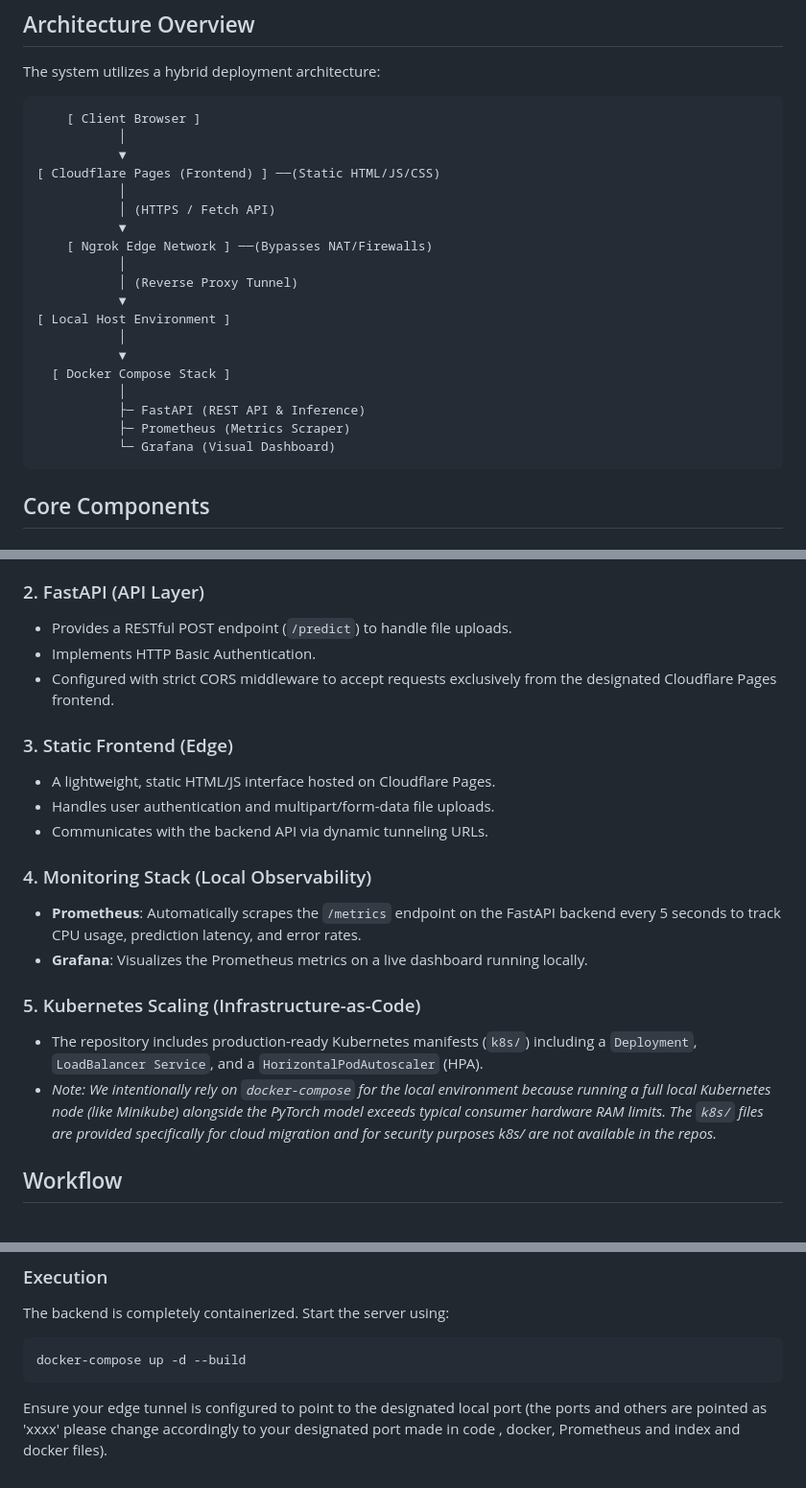
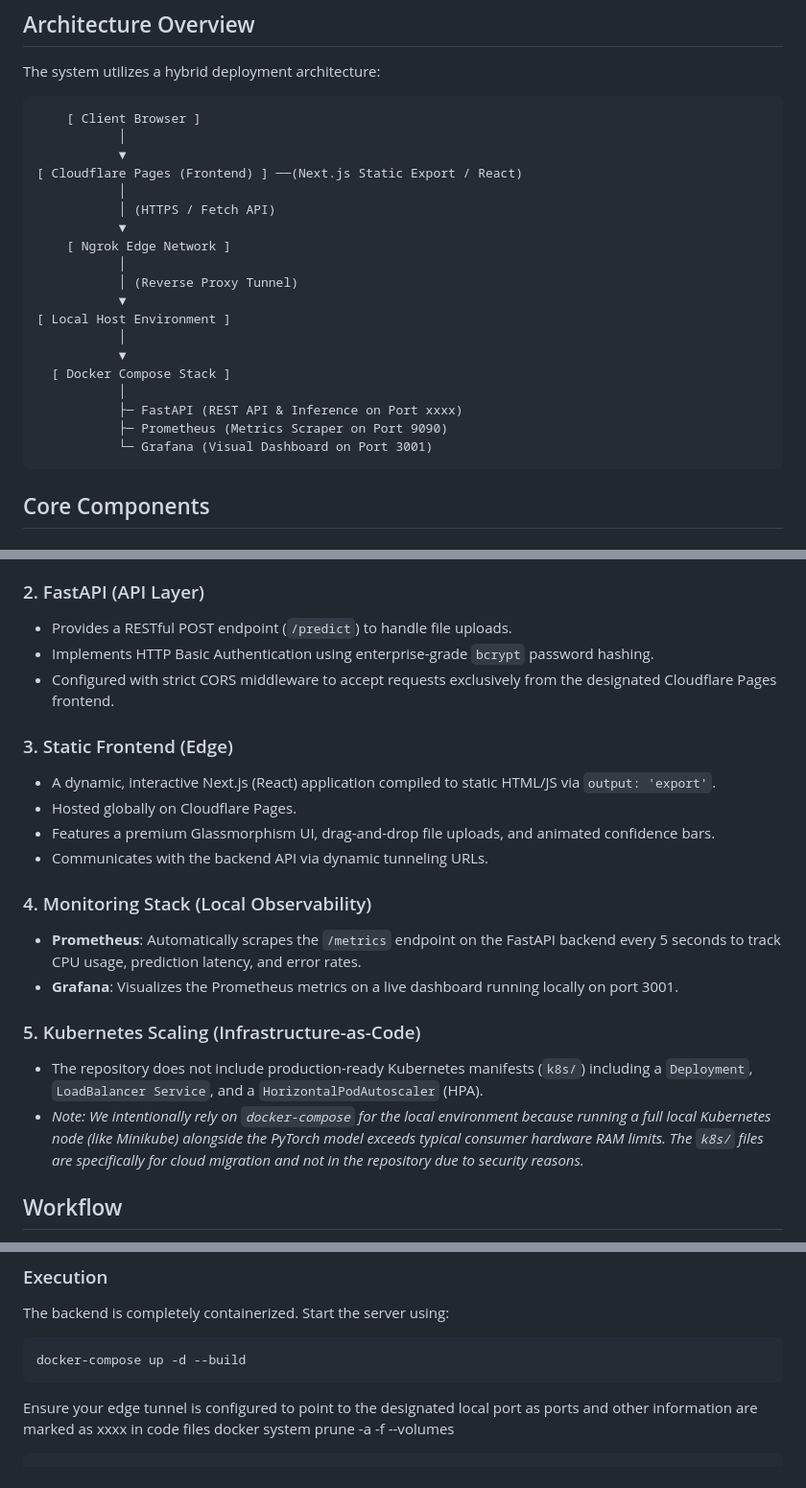
Before and after one commit to rakshatam/song-genre-predictorv2, a Markdown page: README.md, 3 parts joined by grey strips. Shown at 96% size. Drawn GitHub-style.

````diff
--- a/README.md
+++ b/README.md
@@ -10,11 +10,11 @@ The system utilizes a hybrid deployment architecture:
     [ Client Browser ]
            │
            ▼
-[ Cloudflare Pages (Frontend) ] ──(Static HTML/JS/CSS)
+[ Cloudflare Pages (Frontend) ] ──(Next.js Static Export / React)
            │
            │ (HTTPS / Fetch API)
            ▼
-    [ Ngrok Edge Network ] ──(Bypasses NAT/Firewalls)
+    [ Ngrok Edge Network ]
            │
            │ (Reverse Proxy Tunnel)
            ▼
@@ -23,9 +23,9 @@ The system utilizes a hybrid deployment architecture:
            ▼
   [ Docker Compose Stack ]
            │
-           ├─ FastAPI (REST API & Inference)
-           ├─ Prometheus (Metrics Scraper)
-           └─ Grafana (Visual Dashboard)
+           ├─ FastAPI (REST API & Inference on Port xxxx)
+           ├─ Prometheus (Metrics Scraper on Port 9090)
+           └─ Grafana (Visual Dashboard on Port 3001)
 ```
 
 ## Core Components
@@ -37,21 +37,22 @@ The system utilizes a hybrid deployment architecture:
 
 ### 2. FastAPI (API Layer)
 - Provides a RESTful POST endpoint (`/predict`) to handle file uploads.
-- Implements HTTP Basic Authentication.
+- Implements HTTP Basic Authentication using enterprise-grade `bcrypt` password hashing.
 - Configured with strict CORS middleware to accept requests exclusively from the designated Cloudflare Pages frontend.
 
 ### 3. Static Frontend (Edge)
-- A lightweight, static HTML/JS interface hosted on Cloudflare Pages.
-- Handles user authentication and multipart/form-data file uploads.
+- A dynamic, interactive Next.js (React) application compiled to static HTML/JS via `output: 'export'`.
+- Hosted globally on Cloudflare Pages.
+- Features a premium Glassmorphism UI, drag-and-drop file uploads, and animated confidence bars.
 - Communicates with the backend API via dynamic tunneling URLs.
 
 ### 4. Monitoring Stack (Local Observability)
 - **Prometheus**: Automatically scrapes the `/metrics` endpoint on the FastAPI backend every 5 seconds to track CPU usage, prediction latency, and error rates.
-- **Grafana**: Visualizes the Prometheus metrics on a live dashboard running locally.
+- **Grafana**: Visualizes the Prometheus metrics on a live dashboard running locally on port 3001.
 
 ### 5. Kubernetes Scaling (Infrastructure-as-Code)
-- The repository includes production-ready Kubernetes manifests (`k8s/`) including a `Deployment`, `LoadBalancer Service`, and a `HorizontalPodAutoscaler` (HPA).
-- *Note: We intentionally rely on `docker-compose` for the local environment because running a full local Kubernetes node (like Minikube) alongside the PyTorch model exceeds typical consumer hardware RAM limits. The `k8s/` files are provided specifically for cloud migration and for security purposes k8s/ are not available in the repos.*
+- The repository does not include production-ready Kubernetes manifests (`k8s/`) including a `Deployment`, `LoadBalancer Service`, and a `HorizontalPodAutoscaler` (HPA).
+- *Note: We intentionally rely on `docker-compose` for the local environment because running a full local Kubernetes node (like Minikube) alongside the PyTorch model exceeds typical consumer hardware RAM limits. The `k8s/` files are  specifically for cloud migration and not in the repository due to security reasons.*
 
 ## Workflow
 
@@ -76,4 +76,6 @@ The backend is completely containerized. Start the server using:
 ```bash
 docker-compose up -d --build
 ```
-Ensure your edge tunnel is configured to point to the designated local port (the ports and others are pointed as 'xxxx' please change accordingly to your designated port made in code , docker, Prometheus and index and docker files).
+Ensure your edge tunnel is configured to point to the designated local port as ports and other information are marked as xxxx in code files
+docker system prune -a -f --volumes
+```
````
Also changed, not shown: other parts of README.md (+0 -1 lines).
